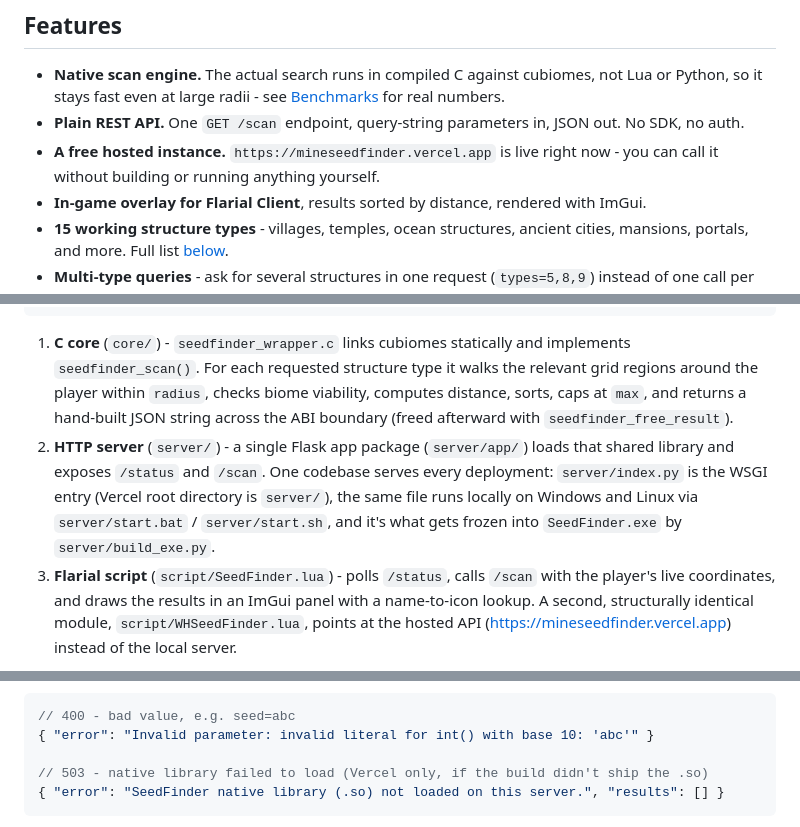
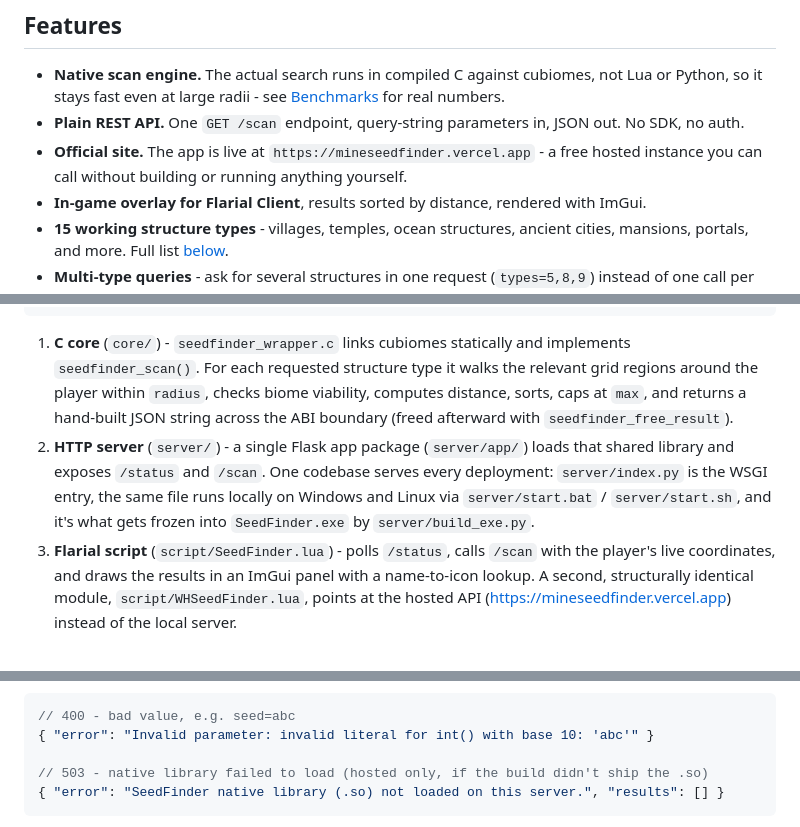
Before and after one commit to zebedelu/SeedFinder, a Markdown page: README.md, 3 parts joined by grey strips. GitHub-like rendering.

````diff
--- a/README.md
+++ b/README.md
@@ -56,7 +56,7 @@ Target platform is Minecraft Bedrock Edition, 1.18 through the latest release. M
 
 - **Native scan engine.** The actual search runs in compiled C against cubiomes, not Lua or Python, so it stays fast even at large radii - see [Benchmarks](#benchmarks) for real numbers.
 - **Plain REST API.** One `GET /scan` endpoint, query-string parameters in, JSON out. No SDK, no auth.
-- **A free hosted instance.** `https://mineseedfinder.vercel.app` is live right now - you can call it without building or running anything yourself.
+- **Official site.** The app is live at `https://mineseedfinder.vercel.app` - a free hosted instance you can call without building or running anything yourself.
 - **In-game overlay for Flarial Client**, results sorted by distance, rendered with ImGui.
 - **15 working structure types** - villages, temples, ocean structures, ancient cities, mansions, portals, and more. Full list [below](#supported-structures).
 - **Multi-type queries** - ask for several structures in one request (`types=5,8,9`) instead of one call per type.
@@ -148,7 +148,7 @@ Flarial Lua Script  --HTTP-->  Flask server  --ctypes-->  seedfinder_lib (.so /
 ```
 
 1. **C core** (`core/`) - `seedfinder_wrapper.c` links cubiomes statically and implements `seedfinder_scan()`. For each requested structure type it walks the relevant grid regions around the player within `radius`, checks biome viability, computes distance, sorts, caps at `max`, and returns a hand-built JSON string across the ABI boundary (freed afterward with `seedfinder_free_result`).
-2. **HTTP server** (`server/`) - a single Flask app package (`server/app/`) loads that shared library and exposes `/status` and `/scan`. One codebase serves every deployment: `server/index.py` is the WSGI entry (Vercel root directory is `server/`), the same file runs locally on Windows and Linux via `server/start.bat` / `server/start.sh`, and it's what gets frozen into `SeedFinder.exe` by `server/build_exe.py`.
+2. **HTTP server** (`server/`) - a single Flask app package (`server/app/`) loads that shared library and exposes `/status` and `/scan`. One codebase serves every deployment: `server/index.py` is the WSGI entry, the same file runs locally on Windows and Linux via `server/start.bat` / `server/start.sh`, and it's what gets frozen into `SeedFinder.exe` by `server/build_exe.py`.
 3. **Flarial script** (`script/SeedFinder.lua`) - polls `/status`, calls `/scan` with the player's live coordinates, and draws the results in an ImGui panel with a name-to-icon lookup. A second, structurally identical module, `script/WHSeedFinder.lua`, points at the hosted API (https://mineseedfinder.vercel.app) instead of the local server.
 
 There's also an experimental fourth path in `core/SeedFinderBridge.cpp` / `.h`: a direct Lua↔C bridge meant to be compiled straight into the Flarial Client DLL, cutting out the HTTP hop entirely. It's set up in `CMakeLists.txt` but the shipped Lua script doesn't use it yet - see [Roadmap](#roadmap).
@@ -211,7 +211,7 @@ Error responses:
 // 400 - bad value, e.g. seed=abc
 { "error": "Invalid parameter: invalid literal for int() with base 10: 'abc'" }
 
-// 503 - native library failed to load (Vercel only, if the build didn't ship the .so)
+// 503 - native library failed to load (hosted only, if the build didn't ship the .so)
 { "error": "SeedFinder native library (.so) not loaded on this server.", "results": [] }
 ```
 
````
Also changed, not shown: other parts of README.md (+1 -5 lines).
